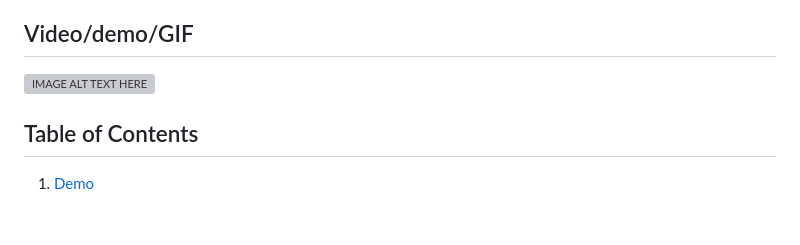
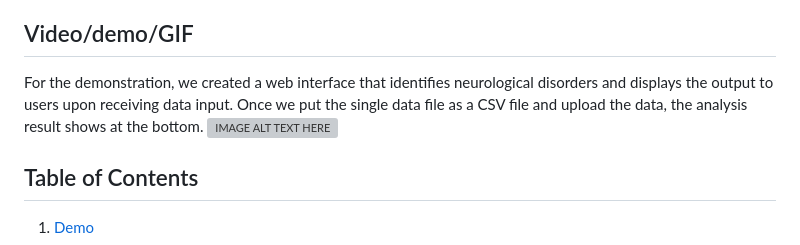
Before and after one commit to sfu-cmpt340/2024_1_project_11, a Markdown page: README.md, the part around the change. Rendered like a GitHub page; blank space fills up the shorter version; grey boxes are pictures that could not be loaded.

Commit message:
Update README.md
added description for demo

```diff
--- a/README.md
+++ b/README.md
@@ -13,6 +13,7 @@ This model aims to classify seizures and other patterns of harmful brain activit
 
 
 ## Video/demo/GIF
+For the demonstration, we created a web interface that identifies neurological disorders and displays the output to users upon receiving data input. Once we put the single data file as a CSV file and upload the data, the analysis result shows at the bottom.
 [![IMAGE ALT TEXT HERE](https://img.youtube.com/vi/XXy3TBCCN7k/0.jpg)](https://www.youtube.com/watch?v=XXy3TBCCN7k)
 
 ## Table of Contents
```
